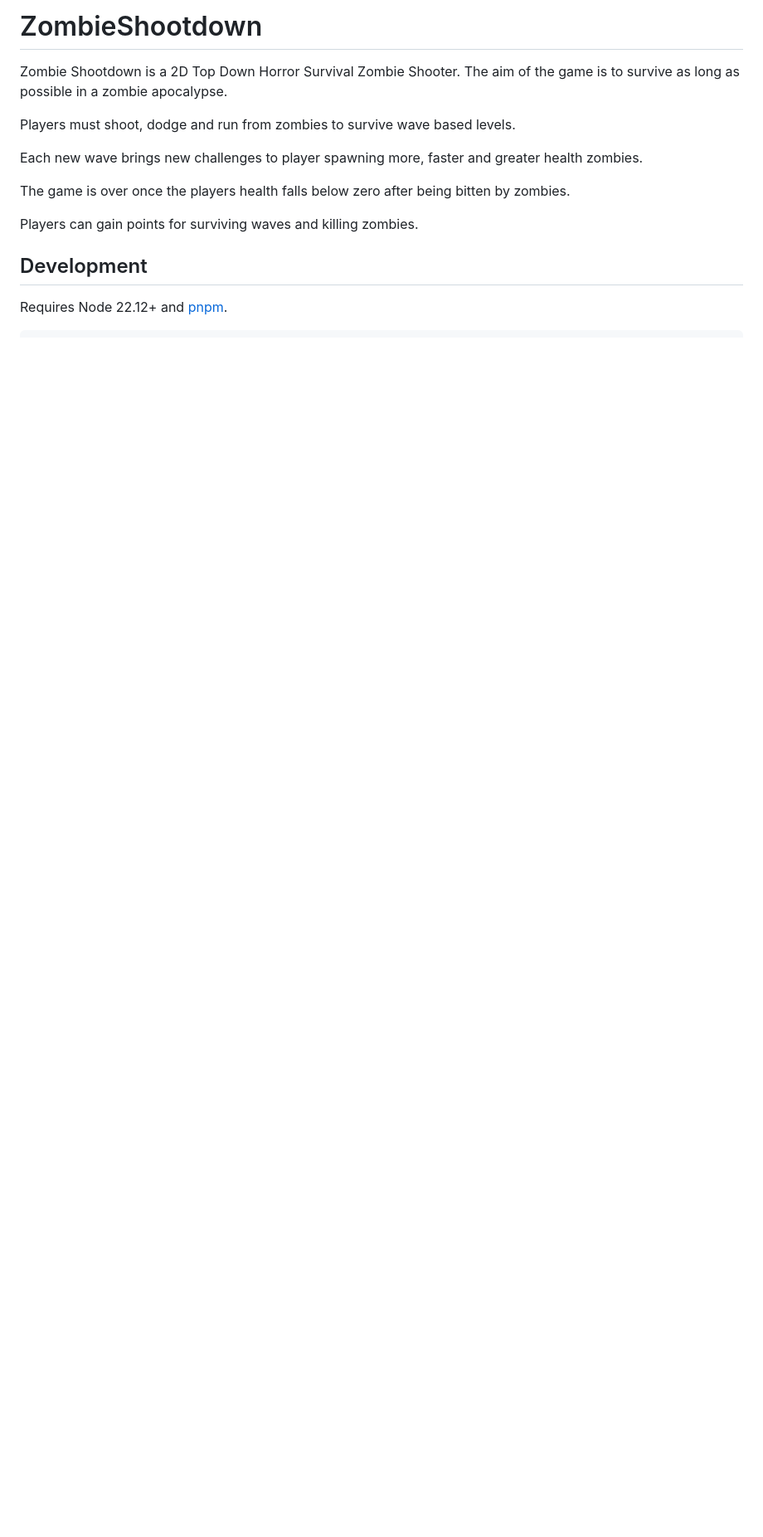
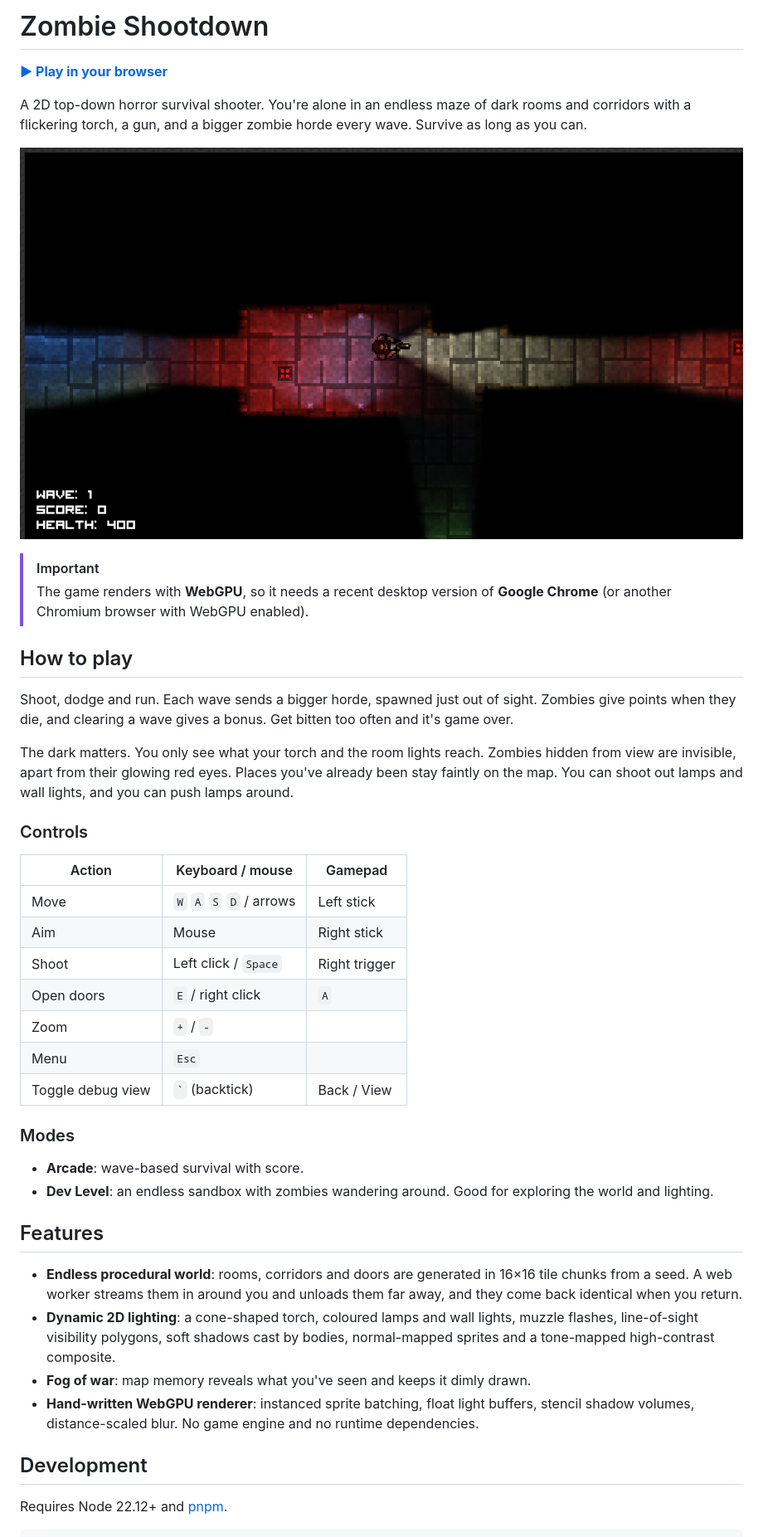
Before and after one commit to techmatt101/ZombieShootdown, a Markdown page: README.md, the part around one of its changes. Shown at 83% size. Rendered like a GitHub page; pictures changed too: docs/screenshot.png (added); blank space fills up the shorter version.

```diff
--- a/README.md
+++ b/README.md
@@ -1,19 +1,45 @@
-ZombieShootdown
-==============
+# Zombie Shootdown
 
-Zombie Shootdown is a 2D Top Down Horror Survival Zombie Shooter.
-The aim of the game is to survive as long as possible in a zombie apocalypse.
+**[▶ Play in your browser](https://techmatt101.github.io/ZombieShootdown/)**
 
-Players must shoot, dodge and run from zombies to survive wave based levels.
+A 2D top-down horror survival shooter. You're alone in an endless maze of dark rooms and corridors with a flickering torch, a gun, and a bigger zombie horde every wave. Survive as long as you can.
 
-Each new wave brings new challenges to player spawning more, faster and greater health zombies.
+![Zombie Shootdown: the player's torch lighting a corridor between red and blue lit rooms](docs/screenshot.png)
 
-The game is over once the players health falls below zero after being bitten by zombies.
+> [!IMPORTANT]
+> The game renders with **WebGPU**, so it needs a recent desktop version of **Google Chrome** (or another Chromium browser with WebGPU enabled).
 
-Players can gain points for surviving waves and killing zombies.
+## How to play
 
-Development
------------
+Shoot, dodge and run. Each wave sends a bigger horde, spawned just out of sight. Zombies give points when they die, and clearing a wave gives a bonus. Get bitten too often and it's game over.
+
+The dark matters. You only see what your torch and the room lights reach. Zombies hidden from view are invisible, apart from their glowing red eyes. Places you've already been stay faintly on the map. You can shoot out lamps and wall lights, and you can push lamps around.
+
+### Controls
+
+| Action                | Keyboard / mouse         | Gamepad           |
+|-----------------------|--------------------------|-------------------|
+| Move                  | `W` `A` `S` `D` / arrows | Left stick        |
+| Aim                   | Mouse                    | Right stick       |
+| Shoot                 | Left click / `Space`     | Right trigger     |
+| Open doors            | `E` / right click        | `A`               |
+| Zoom                  | `+` / `-`                |                   |
+| Menu                  | `Esc`                    |                   |
+| Toggle debug view     | `` ` `` (backtick)       | Back / View       |
+
+### Modes
+
+- **Arcade**: wave-based survival with score.
+- **Dev Level**: an endless sandbox with zombies wandering around. Good for exploring the world and lighting.
+
+## Features
+
+- **Endless procedural world**: rooms, corridors and doors are generated in 16×16 tile chunks from a seed. A web worker streams them in around you and unloads them far away, and they come back identical when you return.
+- **Dynamic 2D lighting**: a cone-shaped torch, coloured lamps and wall lights, muzzle flashes, line-of-sight visibility polygons, soft shadows cast by bodies, normal-mapped sprites and a tone-mapped high-contrast composite.
+- **Fog of war**: map memory reveals what you've seen and keeps it dimly drawn.
+- **Hand-written WebGPU renderer**: instanced sprite batching, float light buffers, stencil shadow volumes, distance-scaled blur. No game engine and no runtime dependencies.
+
+## Development
 
 Requires Node 22.12+ and [pnpm](https://pnpm.io).
 
```
Also changed, not shown: other parts of README.md (+32 -6 lines), 2 other files.
